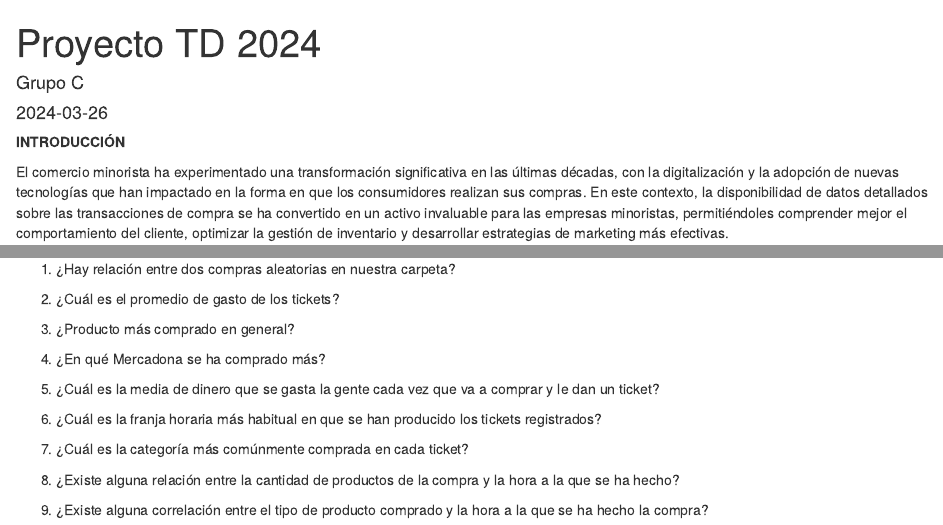
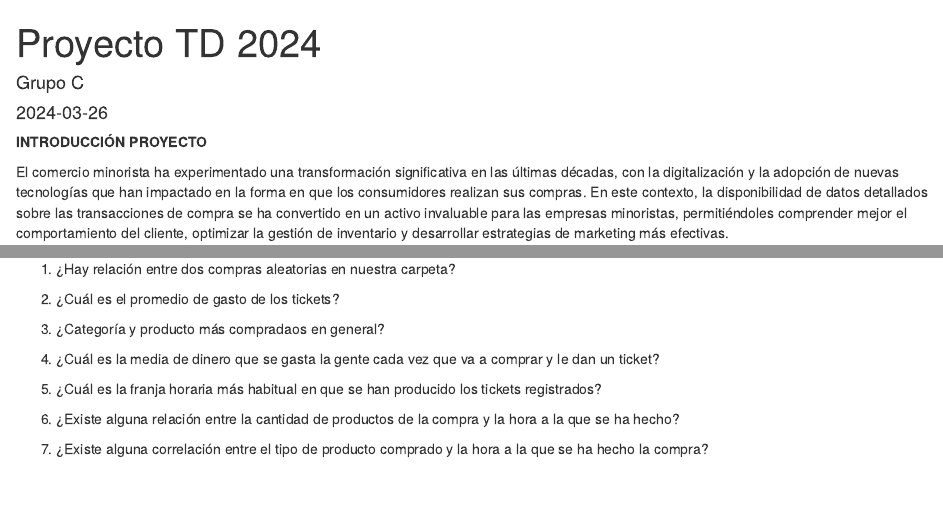
Before and after one commit to victorcn4/ProyectoTD2024, an R Markdown document (ProyectoTD2024.Rmd): the page in a window 1100 px wide, from its top, and a second part further down, joined at a grey line. Rendered offline with R 4.5, knitr and Pandoc, with nearby package versions.

Commit message:
Correción preguntas

```diff
--- a/ProyectoTD2024.Rmd
+++ b/ProyectoTD2024.Rmd
@@ -5,7 +5,7 @@ date: "2024-03-26"
 output: html_document
 ---
 
-**INTRODUCCIÓN**
+**INTRODUCCIÓN PROYECTO**
 
 El comercio minorista ha experimentado una transformación significativa en las
 últimas décadas, con la digitalización y la adopción de nuevas tecnologías que
@@ -544,16 +544,12 @@ Con esta tabla, podemos observar claramente cada variable de interés para nuest
 
 2. ¿Cuál es el promedio de gasto de los tickets?
 
-3. ¿Producto más comprado en general?
+3. ¿Categoría y producto más compradaos en general?
 
-4. ¿En qué Mercadona se ha comprado más?
+4. ¿Cuál es la media de dinero que se gasta la gente cada vez que va a comprar y le dan un ticket?
 
-5. ¿Cuál es la media de dinero que se gasta la gente cada vez que va a comprar y le dan un ticket?
+5. ¿Cuál es la franja horaria más habitual en que se han producido los tickets registrados?
 
-6. ¿Cuál es la franja horaria más habitual en que se han producido los tickets registrados?
+6. ¿Existe alguna relación entre la cantidad de productos de la compra y la hora a la que se ha hecho?
 
-7. ¿Cuál es la categoría más comúnmente comprada en cada ticket?
-
-8. ¿Existe alguna relación entre la cantidad de productos de la compra y la hora a la que se ha hecho?
-
-9. ¿Existe alguna correlación entre el tipo de producto comprado y la hora a la que se ha hecho la compra?
+7. ¿Existe alguna correlación entre el tipo de producto comprado y la hora a la que se ha hecho la compra?
```
